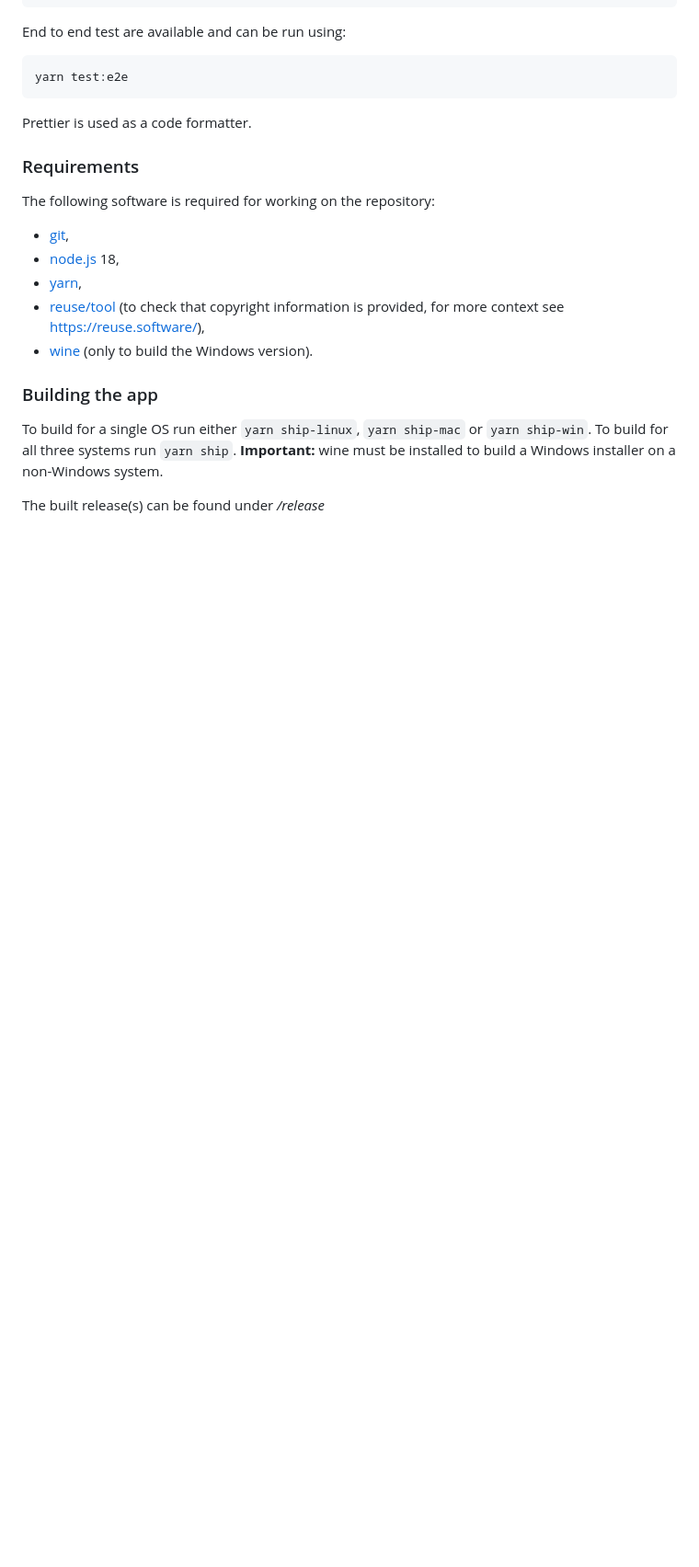
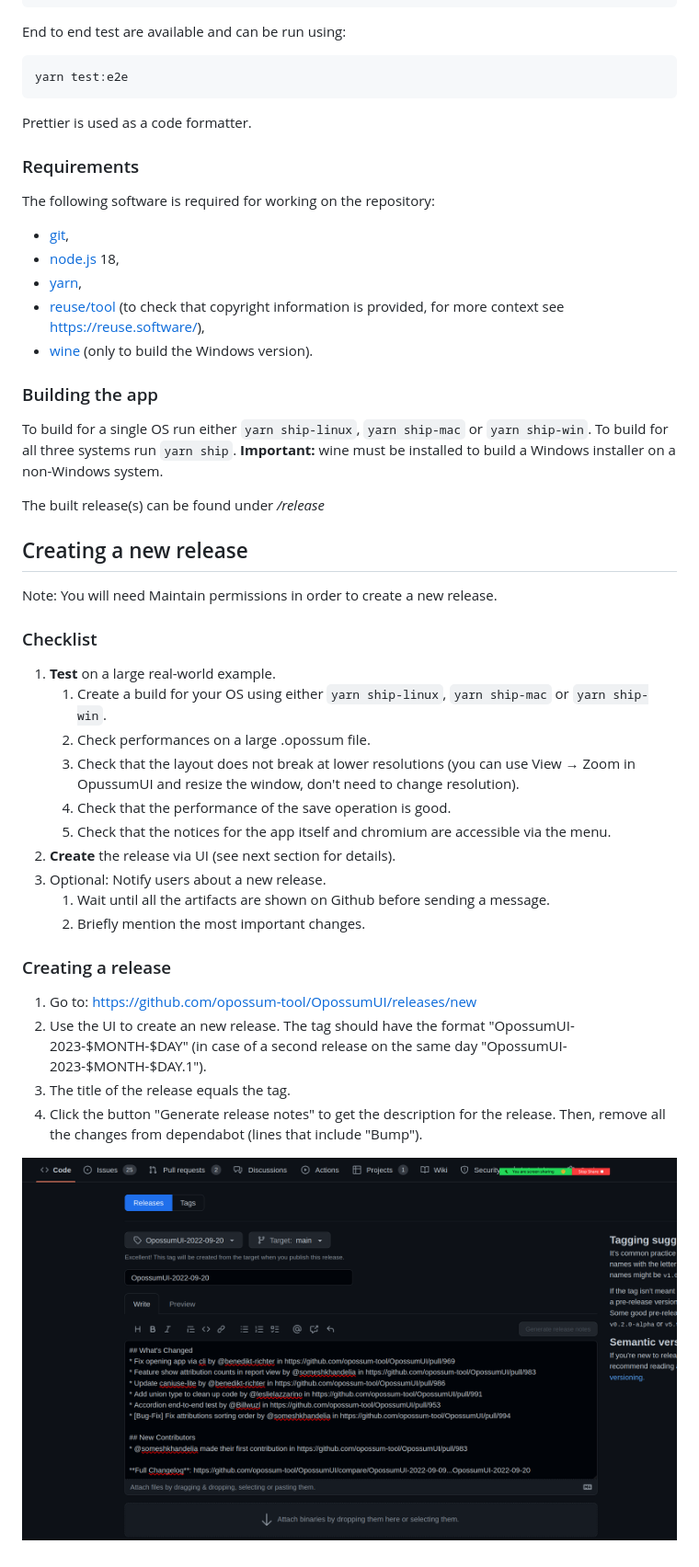
Before and after one commit to opossum-tool/OpossumUI, a Markdown page: CONTRIBUTING.md, the part around the change. Shown at 92% size. GitHub-like rendering; pictures changed too: docs/release_guide.png (added); blank space fills up the shorter version.

Commit message:
Add release instructions to CONTRIBUTING.md
Signed-off-by: Markus Obendrauf <markus.obendrauf@tngtech.com>

```diff
--- a/CONTRIBUTING.md
+++ b/CONTRIBUTING.md
@@ -108,3 +108,27 @@ systems run `yarn ship`.
 **Important:** wine must be installed to build a Windows installer on a non-Windows system.
 
 The built release(s) can be found under _/release_
+
+## Creating a new release
+
+Note: You will need Maintain permissions in order to create a new release.
+
+### Checklist
+1. **Test** on a large real-world example.
+    1. Create a build for your OS using either `yarn ship-linux`, `yarn ship-mac` or `yarn ship-win`.
+    1. Check performances on a large .opossum file.
+    1. Check that the layout does not break at lower resolutions (you can use View → Zoom in OpussumUI and resize the window, don't need to change resolution).
+    1. Check that the performance of the save operation is good.
+    1. Check that the notices for the app itself and chromium are accessible via the menu.
+1. **Create** the release via UI (see next section for details).
+1. Optional: Notify users about a new release.
+    1. Wait until all the artifacts are shown on Github before sending a message.
+    1. Briefly mention the most important changes.
+
+### Creating a release
+1. Go to: https://github.com/opossum-tool/OpossumUI/releases/new
+1. Use the UI to create an new release. The tag should have the format "OpossumUI-2023-$MONTH-$DAY" (in case of a second release on the same day "OpossumUI-2023-$MONTH-$DAY.1").
+1. The title of the release equals the tag.
+1. Click the button "Generate release notes" to get the description for the release. Then, remove all the changes from dependabot (lines that include "Bump").
+
+![release](./docs/release_guide.png)
```
